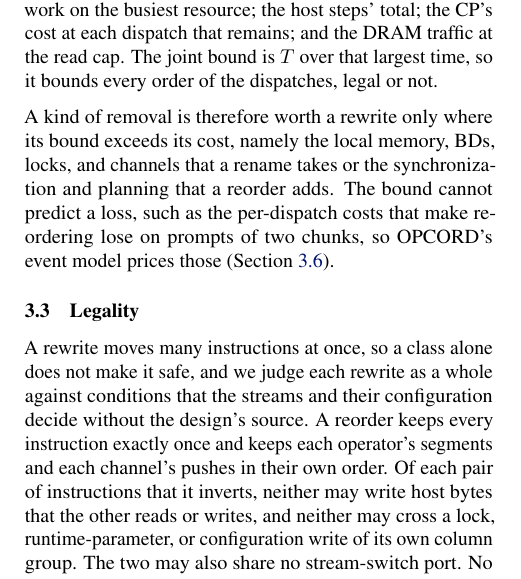
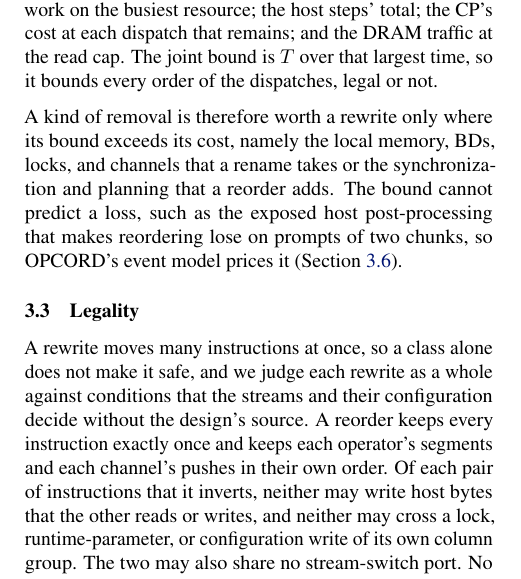
Before and after one commit to jskimko/aie-cosched, a LaTeX paper (paper/main.tex, which reads paper/4-method.tex): part of one column of page 7 of 20, cut so that both start at the same text. Compiled offline with pdfLaTeX.

Commit message:
paper: the bound's limit names the two-chunk loss's cause as the evaluation measures it (exposed host post-processing, not per-dispatch costs)

```diff
--- a/paper/4-method.tex
+++ b/paper/4-method.tex
@@ -107,7 +107,7 @@ The joint bound is $T$ over that largest time, so it bounds every order of the d
 
 % VALUE: the bound is prescriptive (build a removal only where its bound exceeds its cost); since it never falls below one it cannot predict a loss, which the event model prices instead (the short prompts, in the evaluation)
 A kind of removal is therefore worth a rewrite only where its bound exceeds its cost, namely the local memory, BDs, locks, and channels that a rename takes or the synchronization and planning that a reorder adds.
-The bound cannot predict a loss, such as the per-dispatch costs that make reordering lose on prompts of two chunks, so OPCORD's event model prices those (Section~\ref{subsec:pricing}).
+The bound cannot predict a loss, such as the exposed host post-processing that makes reordering lose on prompts of two chunks, so OPCORD's event model prices it (Section~\ref{subsec:pricing}).
 % SOURCE: the bound and its typed resources (outline v9 section 2, C1; vault lab-bound-validation (1)).
 
 \subsection{Legality}
```
